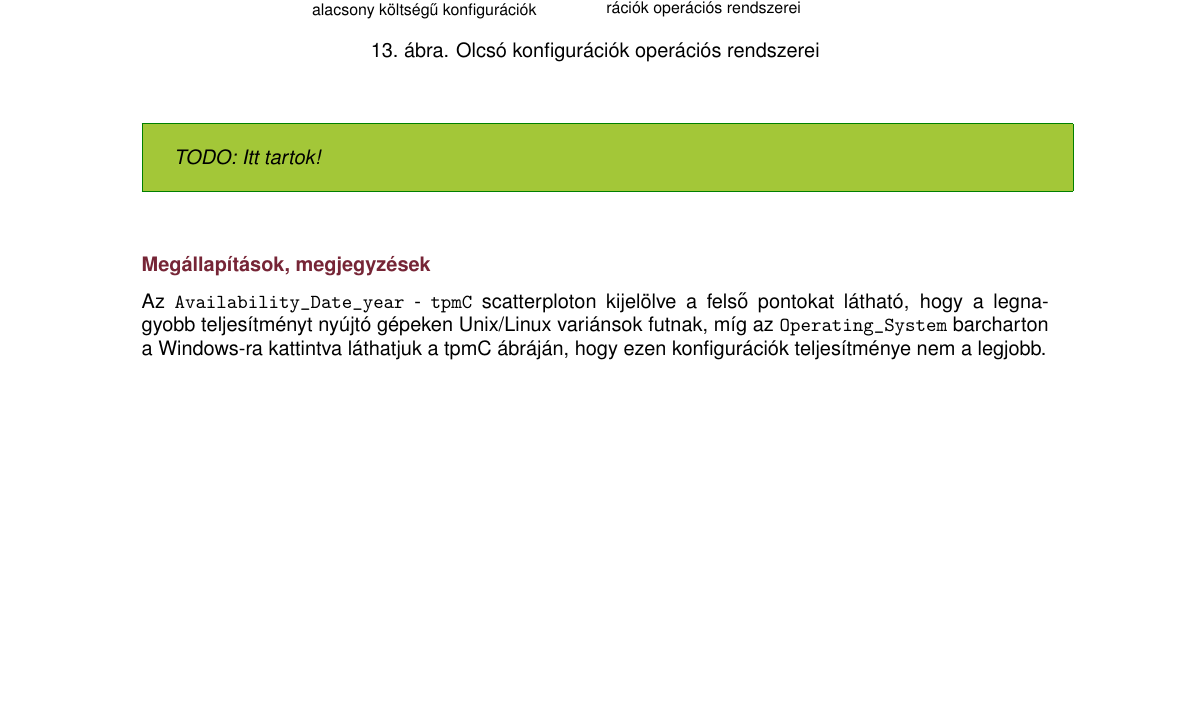
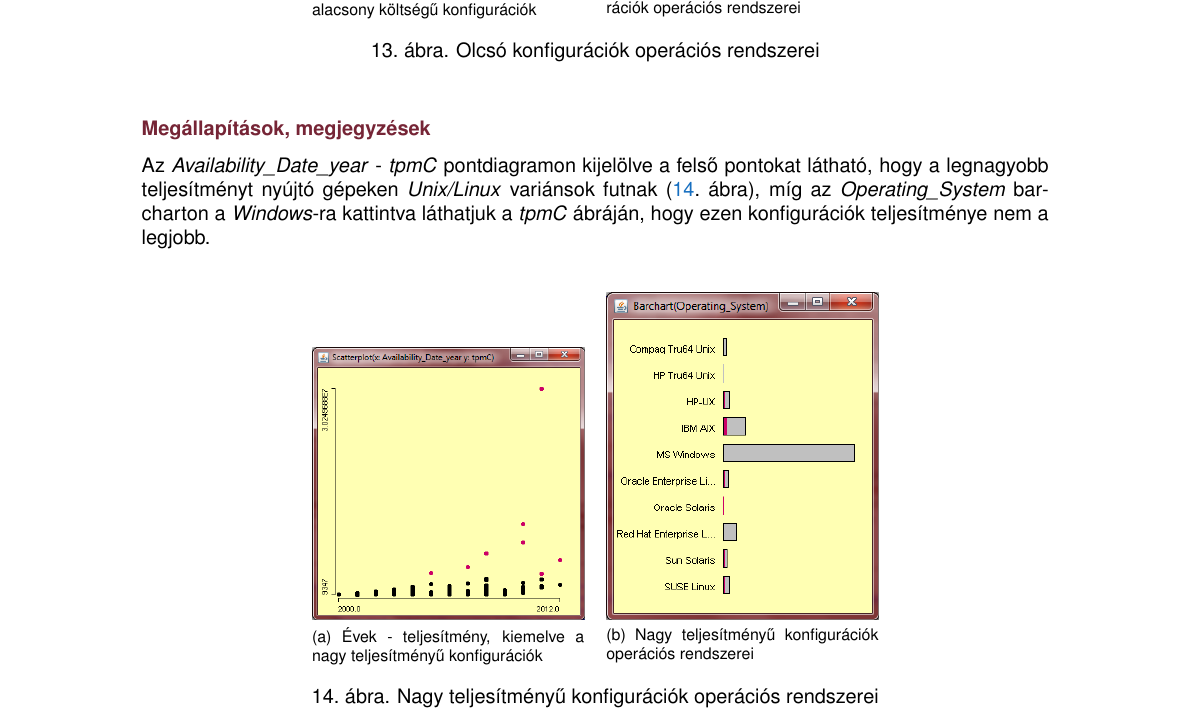
Before and after one commit to reedcourty/remo2012-vizualis-adatelemzes, a LaTeX document (vizualis_adatelemzes.tex): part of page 12 of 13, cut so that both start at the same text, the shorter picture padded with empty space. Compiled offline with pdfLaTeX.

Commit message:
A "Milyen operációs rendszert válasszunk..." rész bővítve ábrákkal.

```diff
--- a/vizualis_adatelemzes.tex
+++ b/vizualis_adatelemzes.tex
@@ -422,10 +422,17 @@ Az \oszlopnev{Operating\_System} oszlopból készítsünk egy barchartot, majd a
   \label{fig:alacsony_TC_operacios_rendszerek}
 \end{figure}
 
-\todo{Itt tartok!}
+\subsubsection*{Megállapítások, megjegyzések}
+Az \emph{Availability\_Date\_year} - \emph{tpmC} pontdiagramon kijelölve a felső pontokat látható, hogy a legnagyobb teljesítményt nyújtó gépeken \emph{Unix/Linux} variánsok futnak (\ref{fig:tpmc_felso_kategoria_os}.~ábra), míg az \emph{Operating\_System} barcharton a \emph{Windows}-ra kattintva láthatjuk a \emph{tpmC} ábráján, hogy ezen konfigurációk teljesítménye nem a legjobb.
 
-\subsubsection*{Megállapítások, megjegyzések}
-Az \texttt{Availability\_Date\_year} - \texttt{tpmC} scatterploton kijelölve a felső pontokat látható, hogy a legnagyobb teljesítményt nyújtó gépeken Unix/Linux variánsok futnak, míg az \texttt{Operating\_System} barcharton a Windows-ra kattintva láthatjuk a tpmC ábráján, hogy ezen konfigurációk teljesítménye nem a legjobb.
+\begin{figure}[h!]
+  \centering
+  \subfloat[Évek - teljesítmény, kiemelve a nagy teljesítményű konfigurációk]{\label{fig:mondrian_Availability_Date_year_tpmC_scatterplot_felso_konfigok}\includegraphics[width=0.30\textwidth]{figures/mondrian_Availability_Date_year_tpmC_scatterplot_felso_konfigok.png}}
+  ~~~ % Térköz az ábrák között.
+  \subfloat[Nagy teljesítményű konfigurációk operációs rendszerei]{\label{fig:mondrian_Company_barchart_felso_tpmC_konfigok}\includegraphics[width=0.30\textwidth]{figures/mondrian_Company_barchart_felso_tpmC_konfigok.png}}
+  \caption{Nagy teljesítményű konfigurációk operációs rendszerei}
+  \label{fig:tpmc_felso_kategoria_os}
+\end{figure}
 
 \subsection{Melyik beszállító melyik adatbázis-kezelőben és operációs rendszerben ,,utazik''?}
 \subsubsection*{Megoldás}
```
Also changed, not shown: figures/mondrian_Availability_Date_year_tpmC_scatterplot_felso_konfigok.png (added), figures/mondrian_Company_barchart_felso_tpmC_konfigok.png (added).
